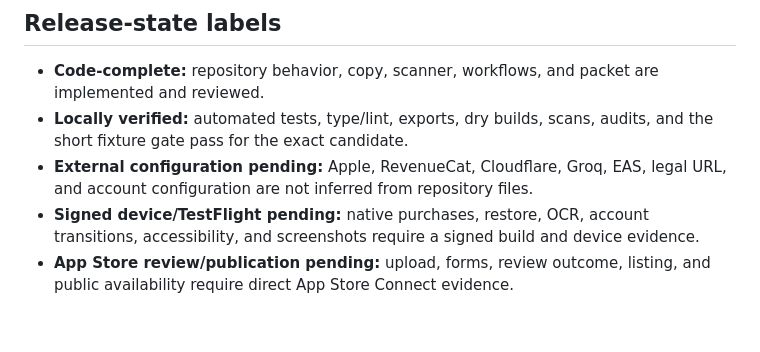
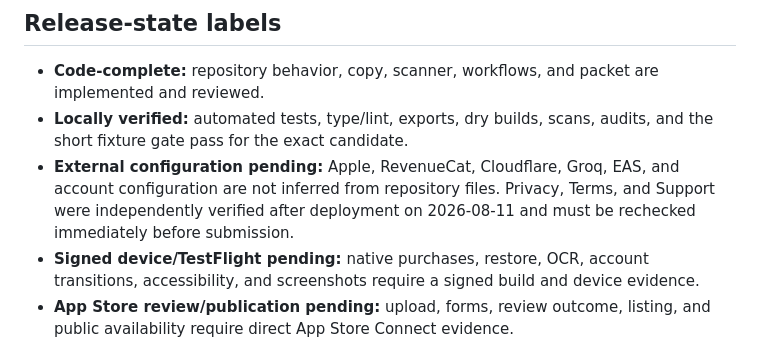
Before and after one commit to avinashamanchi/convoautopsy, a Markdown page: docs/app-store/convoautopsy-monetization-setup.md, the part around the change. Rendered like a GitHub page; blank space fills up the shorter version.

Commit message:
docs: record verified legal pages

```diff
--- a/docs/app-store/convoautopsy-monetization-setup.md
+++ b/docs/app-store/convoautopsy-monetization-setup.md
@@ -73,6 +73,6 @@ Keep offer codes, win-back offers, promoted IAP, Family Sharing, alternative dig
 
 - **Code-complete:** repository behavior, copy, scanner, workflows, and packet are implemented and reviewed.
 - **Locally verified:** automated tests, type/lint, exports, dry builds, scans, audits, and the short fixture gate pass for the exact candidate.
-- **External configuration pending:** Apple, RevenueCat, Cloudflare, Groq, EAS, legal URL, and account configuration are not inferred from repository files.
+- **External configuration pending:** Apple, RevenueCat, Cloudflare, Groq, EAS, and account configuration are not inferred from repository files. Privacy, Terms, and Support were independently verified after deployment on 2026-08-11 and must be rechecked immediately before submission.
 - **Signed device/TestFlight pending:** native purchases, restore, OCR, account transitions, accessibility, and screenshots require a signed build and device evidence.
 - **App Store review/publication pending:** upload, forms, review outcome, listing, and public availability require direct App Store Connect evidence.
```
